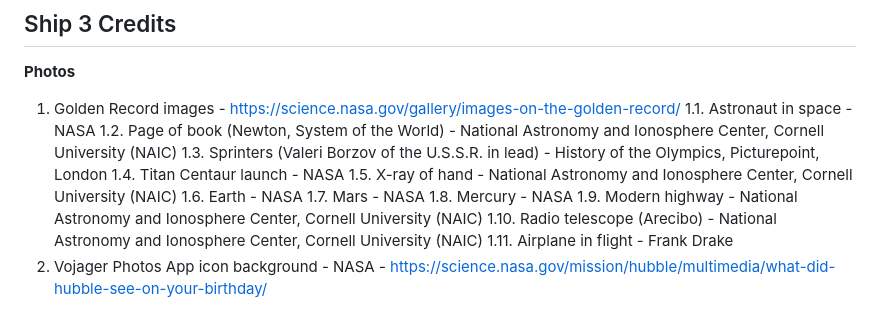
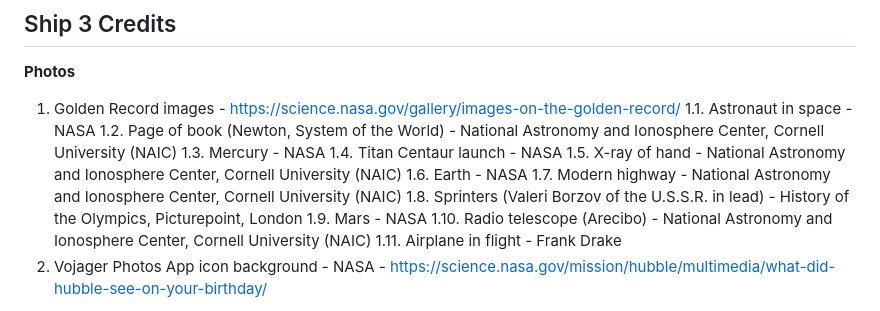
Before and after one commit to Maaadzia/SpacecraftOS, a Markdown page: README.md, the part around the change. Rendered like a GitHub page.

Commit message:
Changed README credits to the right order
Same order as it is in the images names idk how to describe it but bc I changed the order of photos I also needed to change the order of them in readme, so when in readme it's 1.2 mercury the second photo will actually be the photo of mercury

```diff
--- a/README.md
+++ b/README.md
@@ -119,13 +119,13 @@ Huge thanks to all of these sources. Without them, this project would be nothing
 1. Golden Record images - https://science.nasa.gov/gallery/images-on-the-golden-record/
 1.1. Astronaut in space - NASA
 1.2. Page of book (Newton, System of the World) - National Astronomy and Ionosphere Center, Cornell University (NAIC)
-1.3. Sprinters (Valeri Borzov of the U.S.S.R. in lead) - History of the Olympics, Picturepoint, London
+1.3. Mercury - NASA
 1.4. Titan Centaur launch - NASA
 1.5. X-ray of hand - National Astronomy and Ionosphere Center, Cornell University (NAIC)
 1.6. Earth - NASA
-1.7. Mars - NASA
-1.8. Mercury - NASA
-1.9. Modern highway - National Astronomy and Ionosphere Center, Cornell University (NAIC)
+1.7. Modern highway - National Astronomy and Ionosphere Center, Cornell University (NAIC)
+1.8. Sprinters (Valeri Borzov of the U.S.S.R. in lead) - History of the Olympics, Picturepoint, London
+1.9. Mars - NASA
 1.10. Radio telescope (Arecibo) - National Astronomy and Ionosphere Center, Cornell University (NAIC)
 1.11. Airplane in flight - Frank Drake
 2. Vojager Photos App icon background - NASA - https://science.nasa.gov/mission/hubble/multimedia/what-did-hubble-see-on-your-birthday/
```
